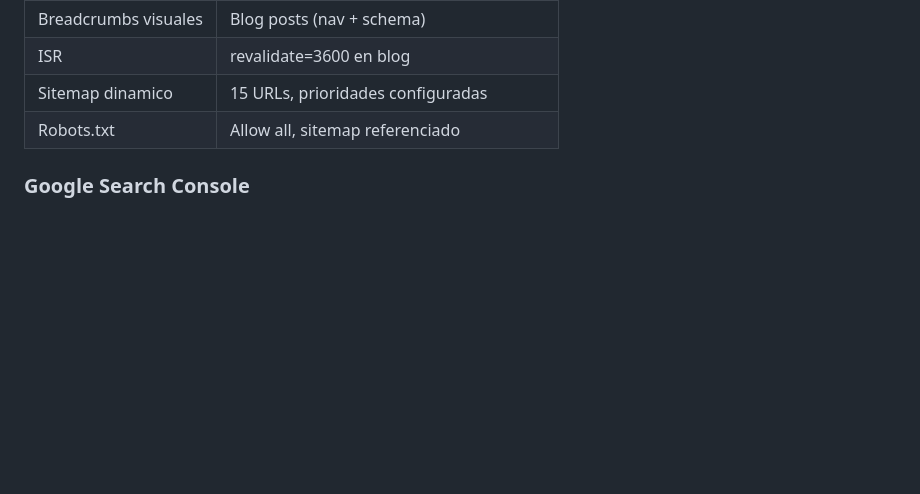
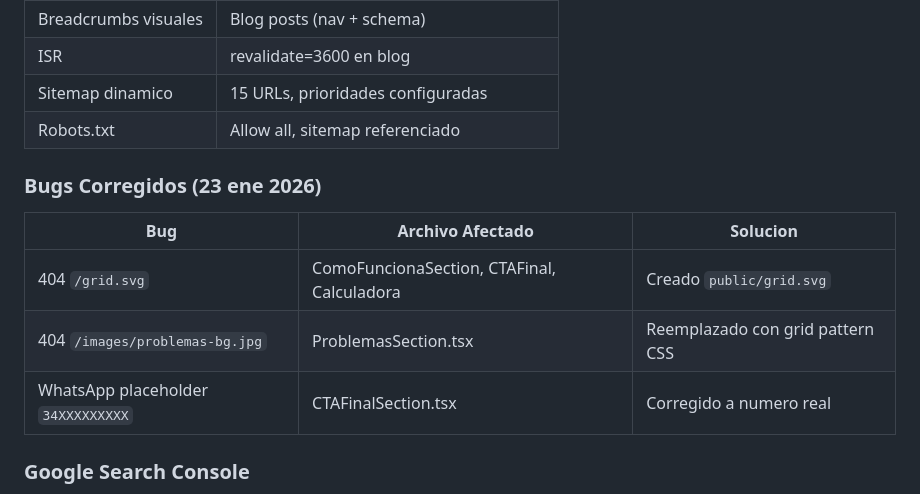
Before and after one commit to nicolasfarchica/moduloria-web, a Markdown page: docs/ESTRUCTURA-PROYECTO.md, the part around the change. Drawn GitHub-style; blank space fills up the shorter version.

```diff
--- a/docs/ESTRUCTURA-PROYECTO.md
+++ b/docs/ESTRUCTURA-PROYECTO.md
@@ -122,6 +122,13 @@
 | ISR | revalidate=3600 en blog |
 | Sitemap dinamico | 15 URLs, prioridades configuradas |
 | Robots.txt | Allow all, sitemap referenciado |
+
+### Bugs Corregidos (23 ene 2026)
+| Bug | Archivo Afectado | Solucion |
+|-----|-------------------|----------|
+| 404 `/grid.svg` | ComoFuncionaSection, CTAFinal, Calculadora | Creado `public/grid.svg` |
+| 404 `/images/problemas-bg.jpg` | ProblemasSection.tsx | Reemplazado con grid pattern CSS |
+| WhatsApp placeholder `34XXXXXXXXX` | CTAFinalSection.tsx | Corregido a numero real |
 
 ### Google Search Console
 - **Propiedad:** https://moduloria.com/
```
Also changed, not shown: docs/PLAN-SEMANAL-ENERO-FEBRERO-2026.md (+2 -0 lines), docs/SESION-2026-01-23-auditoria-web.md (added, +124 -0 lines).
